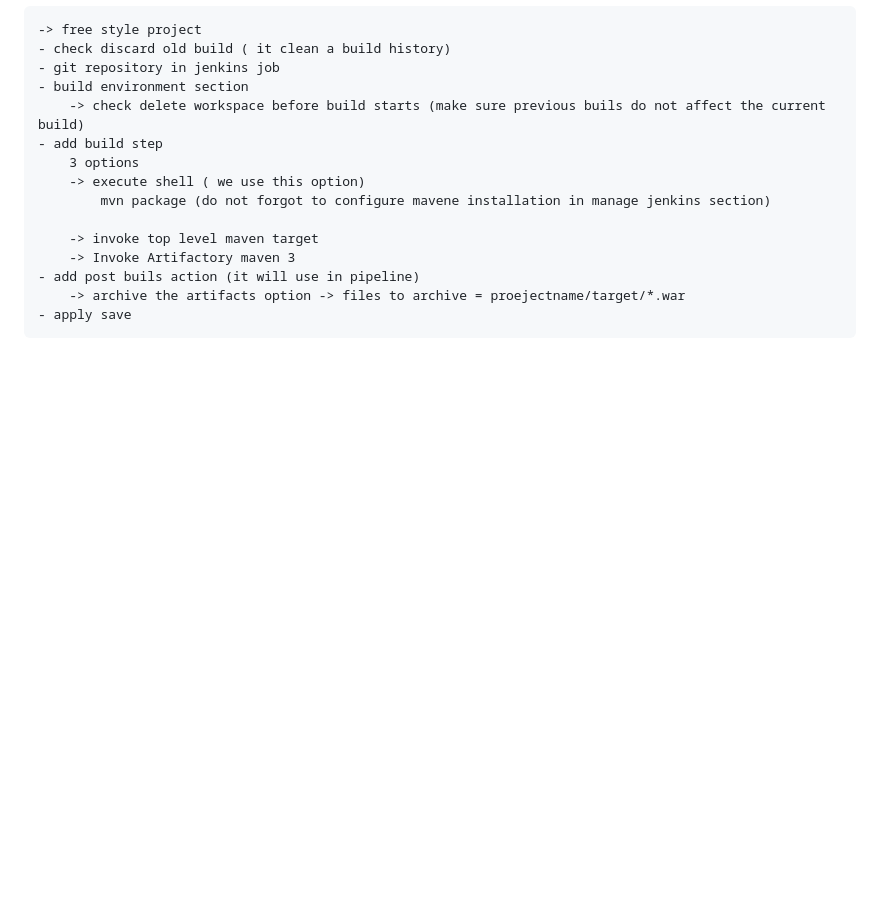
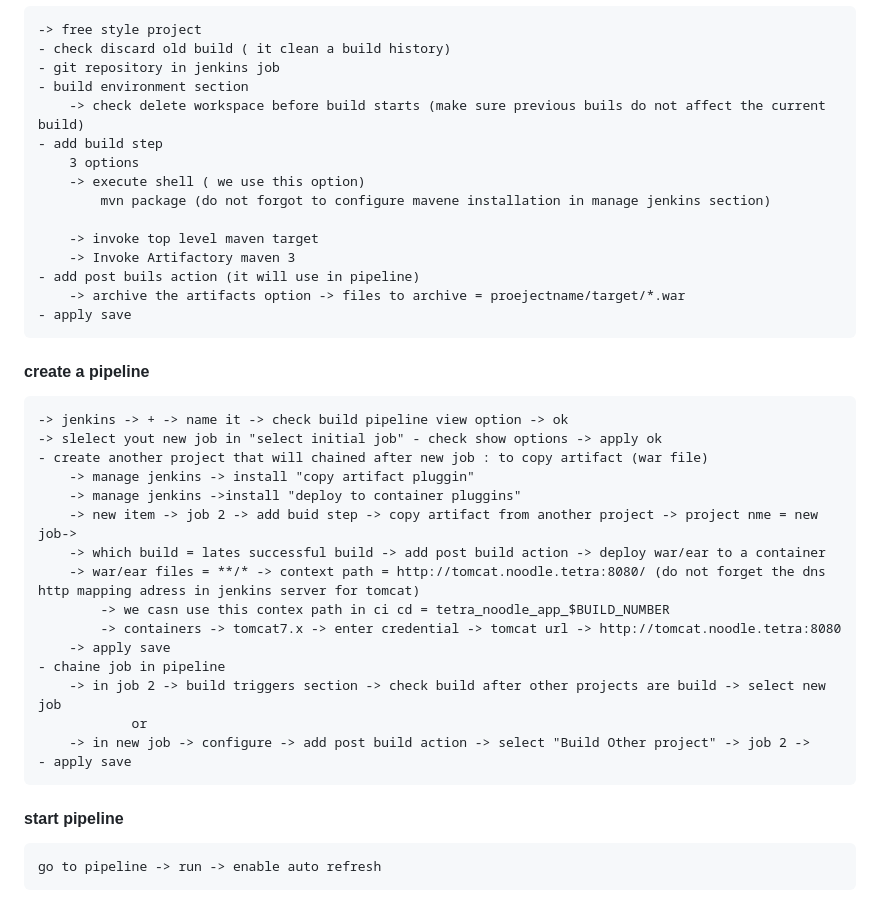
Before and after one commit to AminaB/devops, a Markdown page: cicd/jenkins.md, the part around the change. Rendered like a GitHub page; blank space fills up the shorter version.

Commit message:
jenkins : CI CD Pipeline with jenkins maven

```diff
--- a/cicd/jenkins.md
+++ b/cicd/jenkins.md
@@ -71,3 +71,22 @@ setup job and pipeline plugin
     - add post buils action (it will use in pipeline)
         -> archive the artifacts option -> files to archive = proejectname/target/*.war
     - apply save
+#### create a pipeline
+    -> jenkins -> + -> name it -> check build pipeline view option -> ok
+    -> slelect yout new job in "select initial job" - check show options -> apply ok
+    - create another project that will chained after new job : to copy artifact (war file)
+        -> manage jenkins -> install "copy artifact pluggin"
+        -> manage jenkins ->install "deploy to container pluggins"
+        -> new item -> job 2 -> add buid step -> copy artifact from another project -> project nme = new job->
+        -> which build = lates successful build -> add post build action -> deploy war/ear to a container
+        -> war/ear files = **/* -> context path = http://tomcat.noodle.tetra:8080/ (do not forget the dns http mapping adress in jenkins server for tomcat)
+            -> we casn use this contex path in ci cd = tetra_noodle_app_$BUILD_NUMBER
+            -> containers -> tomcat7.x -> enter credential -> tomcat url -> http://tomcat.noodle.tetra:8080
+        -> apply save
+    - chaine job in pipeline
+        -> in job 2 -> build triggers section -> check build after other projects are build -> select new job
+                or
+        -> in new job -> configure -> add post build action -> select "Build Other project" -> job 2 ->
+    - apply save
+#### start pipeline
+    go to pipeline -> run -> enable auto refresh
```
